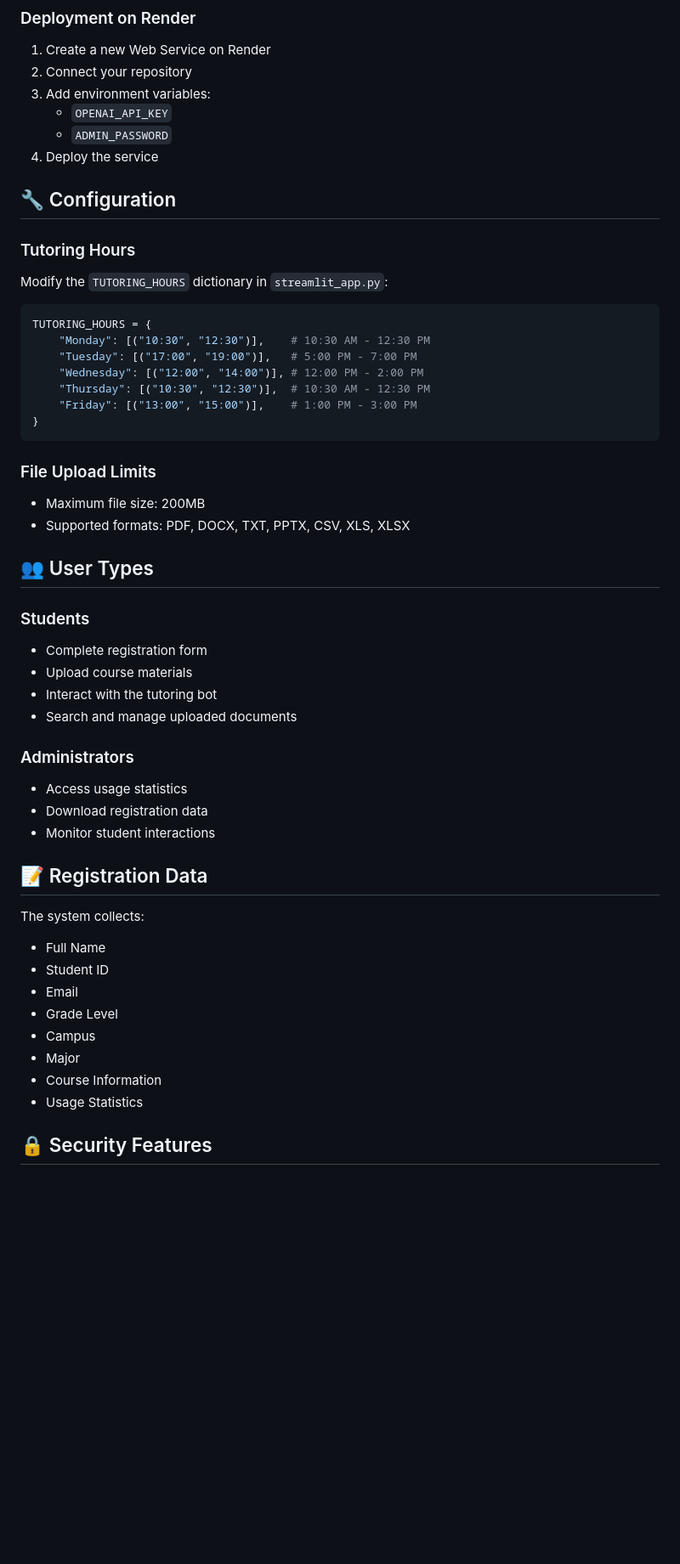
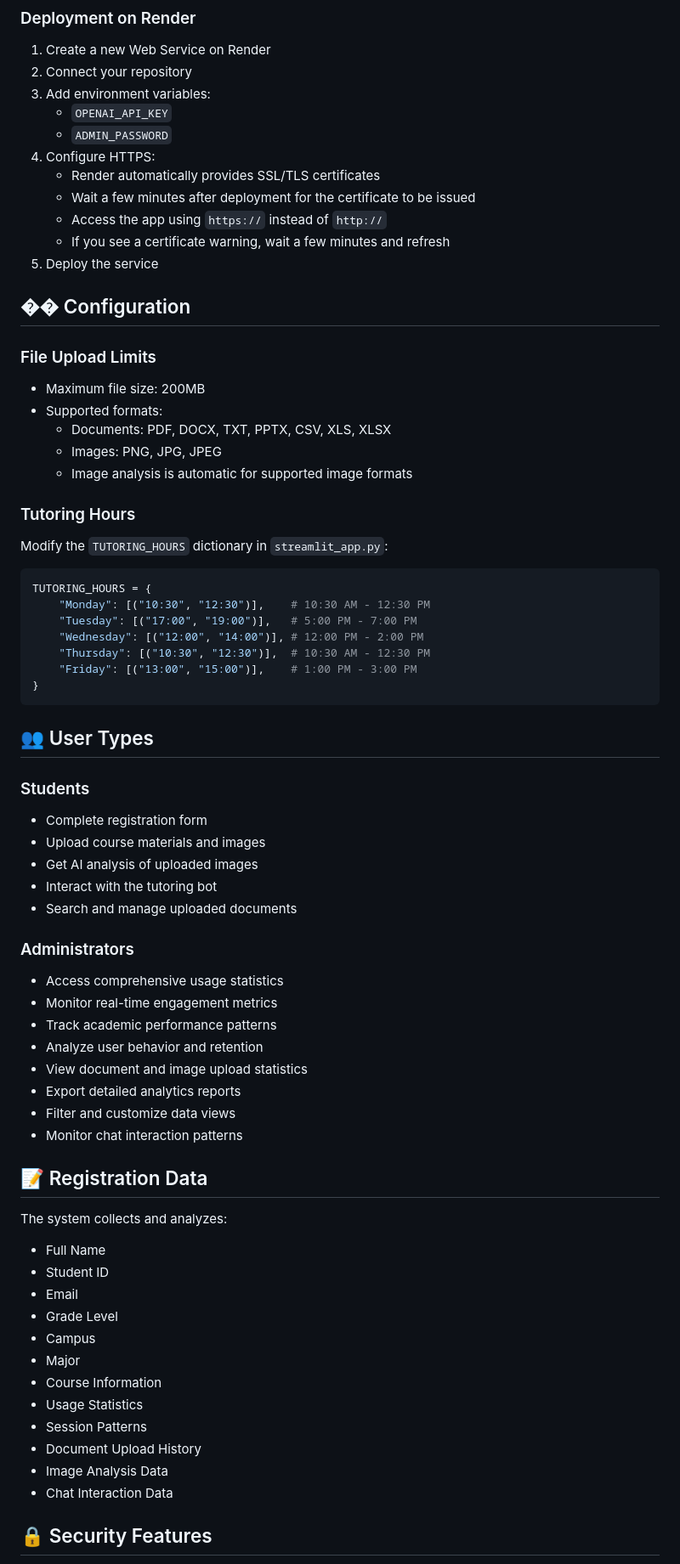
Before and after one commit to BAPNuSigma/NuAnswers, a Markdown page: README.md, the part around the change printed below. Shown: that part at 85% size. GitHub-like rendering; blank space fills up the shorter version.

````diff
--- a/README.md
+++ b/README.md
@@ -73,9 +123,21 @@ streamlit run streamlit_app.py
 3. Add environment variables:
    - `OPENAI_API_KEY`
    - `ADMIN_PASSWORD`
-4. Deploy the service
+4. Configure HTTPS:
+   - Render automatically provides SSL/TLS certificates
+   - Wait a few minutes after deployment for the certificate to be issued
+   - Access the app using `https://` instead of `http://`
+   - If you see a certificate warning, wait a few minutes and refresh
+5. Deploy the service
 
-## 🔧 Configuration
+## �� Configuration
+
+### File Upload Limits
+- Maximum file size: 200MB
+- Supported formats:
+  - Documents: PDF, DOCX, TXT, PPTX, CSV, XLS, XLSX
+  - Images: PNG, JPG, JPEG
+  - Image analysis is automatic for supported image formats
 
 ### Tutoring Hours
 Modify the `TUTORING_HOURS` dictionary in `streamlit_app.py`:
@@ -89,25 +151,27 @@ TUTORING_HOURS = {
 }
 ```
 
-### File Upload Limits
-- Maximum file size: 200MB
-- Supported formats: PDF, DOCX, TXT, PPTX, CSV, XLS, XLSX
-
 ## 👥 User Types
 
 ### Students
 - Complete registration form
-- Upload course materials
+- Upload course materials and images
+- Get AI analysis of uploaded images
 - Interact with the tutoring bot
 - Search and manage uploaded documents
 
 ### Administrators
-- Access usage statistics
-- Download registration data
-- Monitor student interactions
+- Access comprehensive usage statistics
+- Monitor real-time engagement metrics
+- Track academic performance patterns
+- Analyze user behavior and retention
+- View document and image upload statistics
+- Export detailed analytics reports
+- Filter and customize data views
+- Monitor chat interaction patterns
 
 ## 📝 Registration Data
-The system collects:
+The system collects and analyzes:
 - Full Name
 - Student ID
 - Email
@@ -116,6 +180,10 @@ The system collects:
 - Major
 - Course Information
 - Usage Statistics
+- Session Patterns
+- Document Upload History
+- Image Analysis Data
+- Chat Interaction Data
 
 ## 🔒 Security Features
 - Password-protected admin access
````
Also changed, not shown: other parts of README.md (+85 -7 lines).
